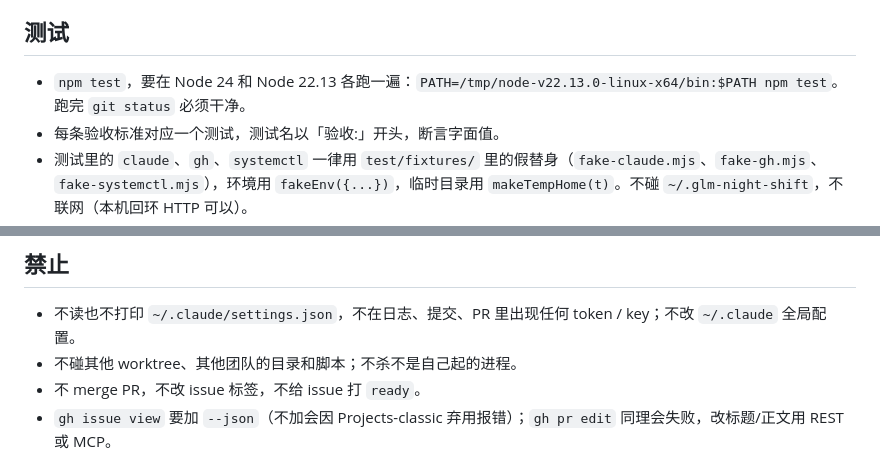
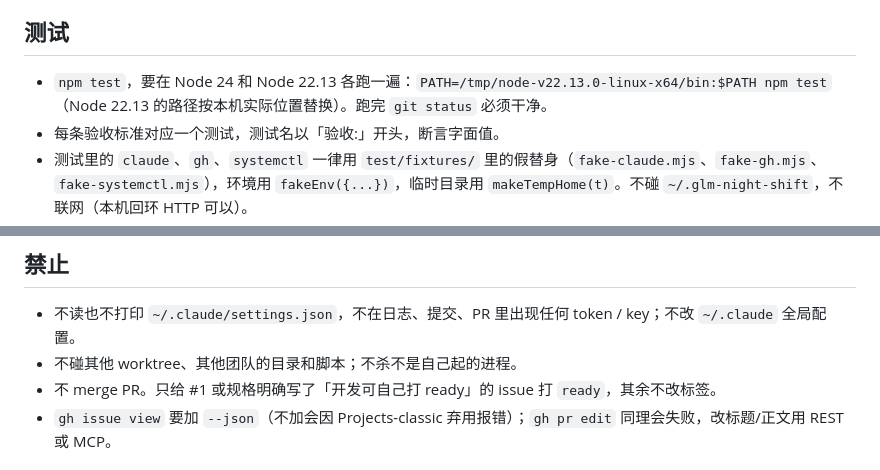
Before and after one commit to Jackeyhan-JH/glm-night-shift, a Markdown page: CLAUDE.md, 2 parts joined by grey strips. Drawn GitHub-style.

Commit message:
docs: CLAUDE.md 修正 ready 标签规则并注明 Node 22 路径 (#115 验收反馈)

```diff
--- a/CLAUDE.md
+++ b/CLAUDE.md
@@ -9,7 +9,7 @@
 - 时间存 UTC ISO 字符串，显示才转本地时区。
 
 ## 测试
-- `npm test`，要在 Node 24 和 Node 22.13 各跑一遍：`PATH=/tmp/node-v22.13.0-linux-x64/bin:$PATH npm test`。跑完 `git status` 必须干净。
+- `npm test`，要在 Node 24 和 Node 22.13 各跑一遍：`PATH=/tmp/node-v22.13.0-linux-x64/bin:$PATH npm test`（Node 22.13 的路径按本机实际位置替换）。跑完 `git status` 必须干净。
 - 每条验收标准对应一个测试，测试名以「验收:」开头，断言字面值。
 - 测试里的 `claude`、`gh`、`systemctl` 一律用 `test/fixtures/` 里的假替身（`fake-claude.mjs`、`fake-gh.mjs`、`fake-systemctl.mjs`），环境用 `fakeEnv({...})`，临时目录用 `makeTempHome(t)`。不碰 `~/.glm-night-shift`，不联网（本机回环 HTTP 可以）。
 - 绝不在测试里调用真实 claude / gh，不消耗 GLM 额度。需要隔离验证时用 `/workspace/glm-night-shift-work/sandbox-test.sh <目录> <命令>`，结果里 `trap_hits` 必须是 0。
@@ -19,7 +19,7 @@
 ## 禁止
 - 不读也不打印 `~/.claude/settings.json`，不在日志、提交、PR 里出现任何 token / key；不改 `~/.claude` 全局配置。
 - 不碰其他 worktree、其他团队的目录和脚本；不杀不是自己起的进程。
-- 不 merge PR，不改 issue 标签，不给 issue 打 `ready`。
+- 不 merge PR。只给 #1 或规格明确写了「开发可自己打 ready」的 issue 打 `ready`，其余不改标签。
 - `gh issue view` 要加 `--json`（不加会因 Projects-classic 弃用报错）；`gh pr edit` 同理会失败，改标题/正文用 REST 或 MCP。
 
 ## 分支、提交、PR
```
